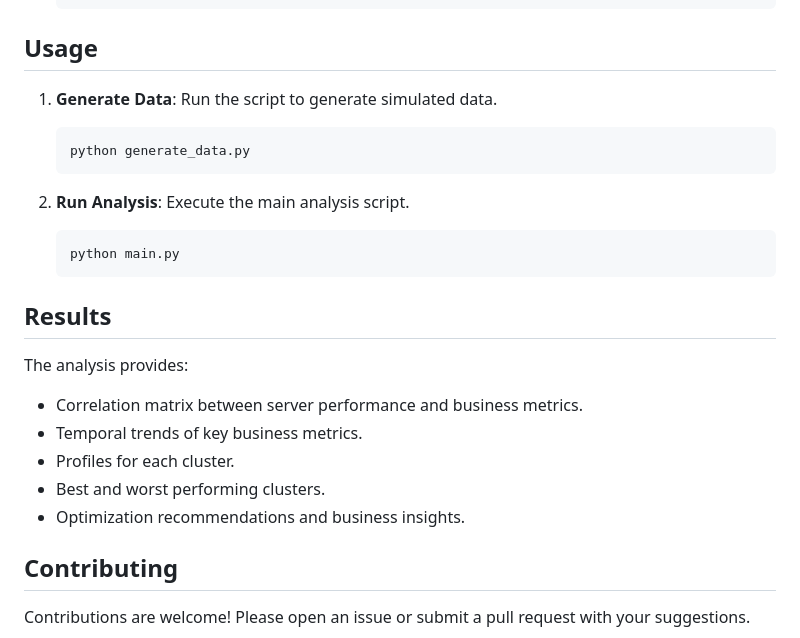
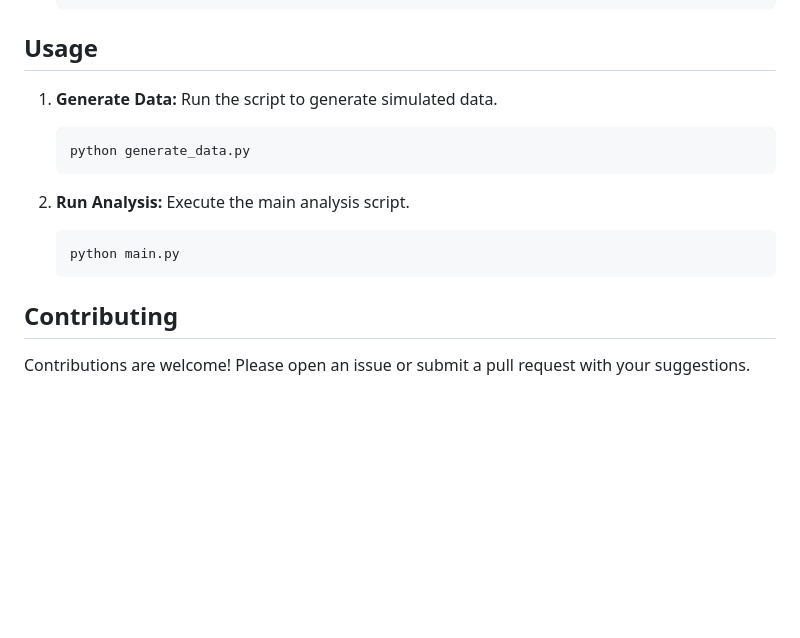
Before and after one commit to gsampaio-rh/mentat-app, a Markdown page: README.md, the part around the change printed below. Rendered like a GitHub page; blank space fills up the shorter version.

````diff
--- a/README.md
+++ b/README.md
@@ -62,27 +79,17 @@ The script simulates operational and business metrics for servers, including:
 
 ## Usage
 
-1. **Generate Data**: Run the script to generate simulated data.
+1. **Generate Data:** Run the script to generate simulated data.
 
     ```sh
     python generate_data.py
     ```
 
-2. **Run Analysis**: Execute the main analysis script.
+2. **Run Analysis:** Execute the main analysis script.
 
     ```sh
     python main.py
     ```
-
-## Results
-
-The analysis provides:
-
-- Correlation matrix between server performance and business metrics.
-- Temporal trends of key business metrics.
-- Profiles for each cluster.
-- Best and worst performing clusters.
-- Optimization recommendations and business insights.
 
 ## Contributing
 
````
Also changed, not shown: other parts of README.md (+51 -34 lines).
